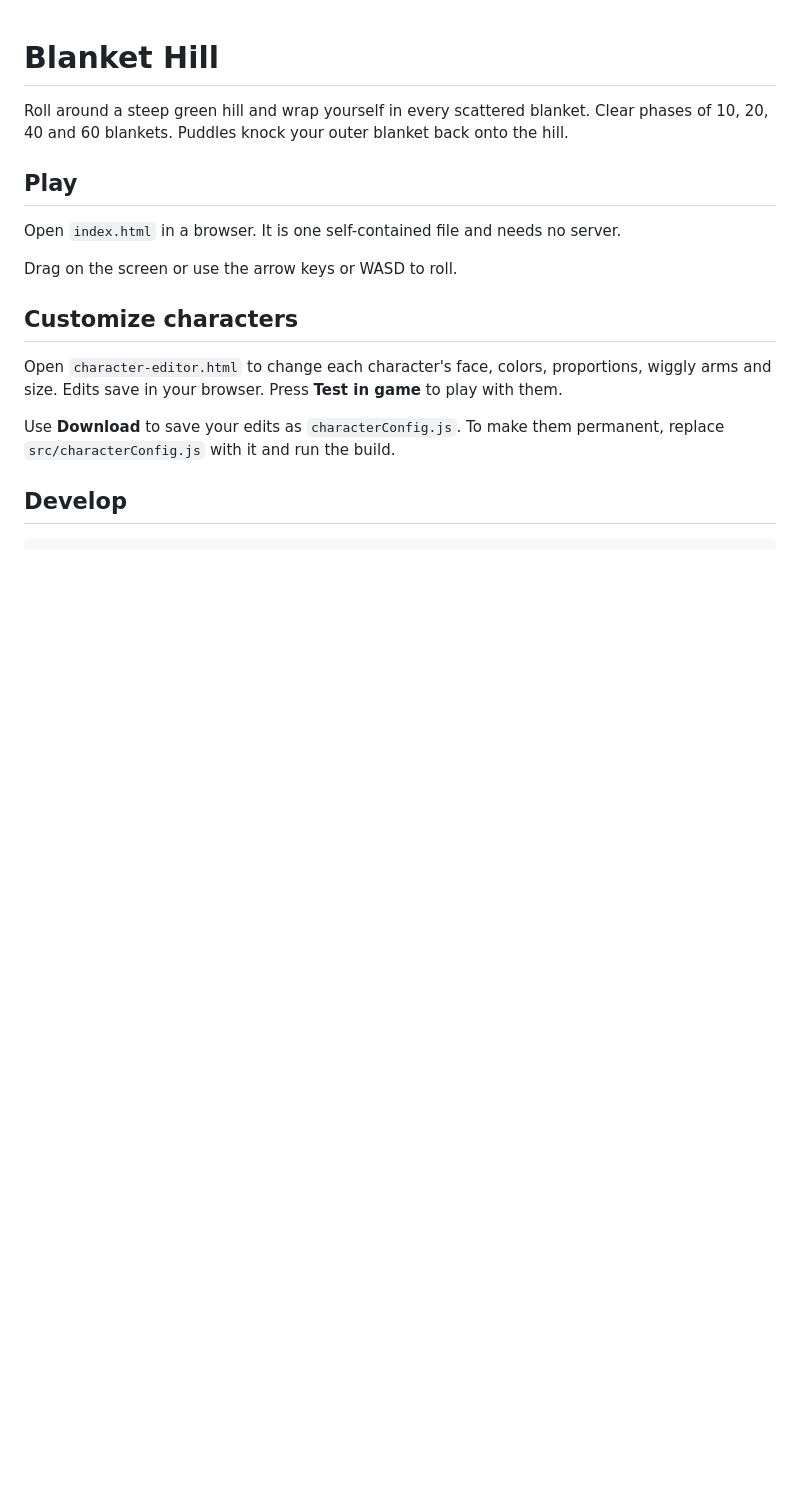
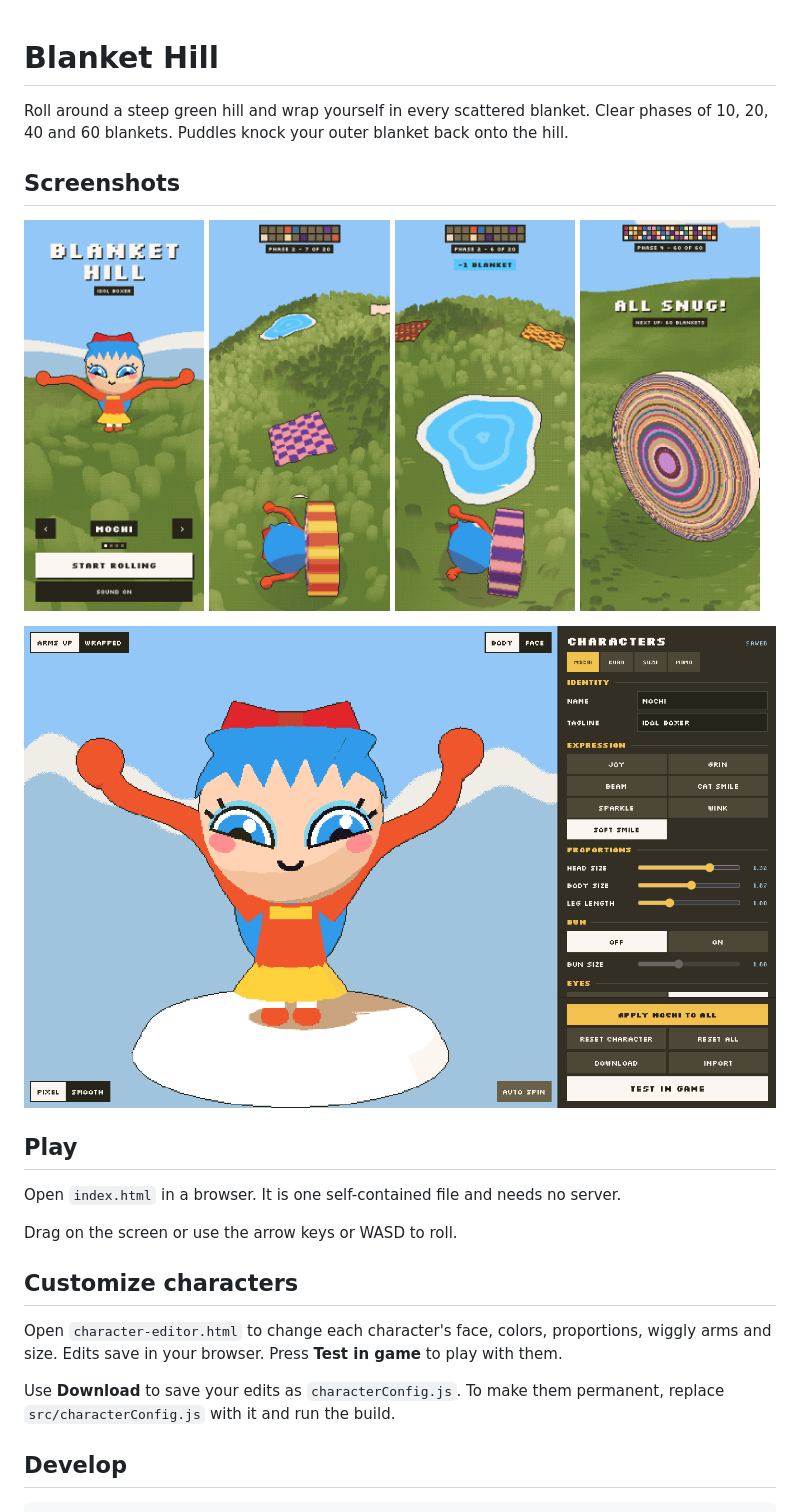
Before and after one commit to amosjerbi/blanket, a Markdown page: README.md, the part around the change. Rendered like a GitHub page; pictures changed too: screenshots/editor.png (added), screenshots/menu.png (added), screenshots/puddle.png (added); blank space fills up the shorter version.

Commit message:
Add game screenshots to README
Co-Authored-By: Claude Opus 5.5 <noreply@anthropic.com>

```diff
--- a/README.md
+++ b/README.md
@@ -1,6 +1,17 @@
 # Blanket Hill
 
 Roll around a steep green hill and wrap yourself in every scattered blanket. Clear phases of 10, 20, 40 and 60 blankets. Puddles knock your outer blanket back onto the hill.
+
+## Screenshots
+
+<p>
+  <img src="screenshots/menu.png" alt="Blanket Hill menu with Mochi raising wiggly arms" width="24%">
+  <img src="screenshots/rolling.png" alt="Rolling toward a checkered blanket on the green hill" width="24%">
+  <img src="screenshots/puddle.png" alt="A puddle knocking off one blanket" width="24%">
+  <img src="screenshots/snug.png" alt="A finished roll of 60 colorful blankets" width="24%">
+</p>
+
+<img src="screenshots/editor.png" alt="Character editor showing Mochi and her settings" width="100%">
 
 ## Play
 
```
